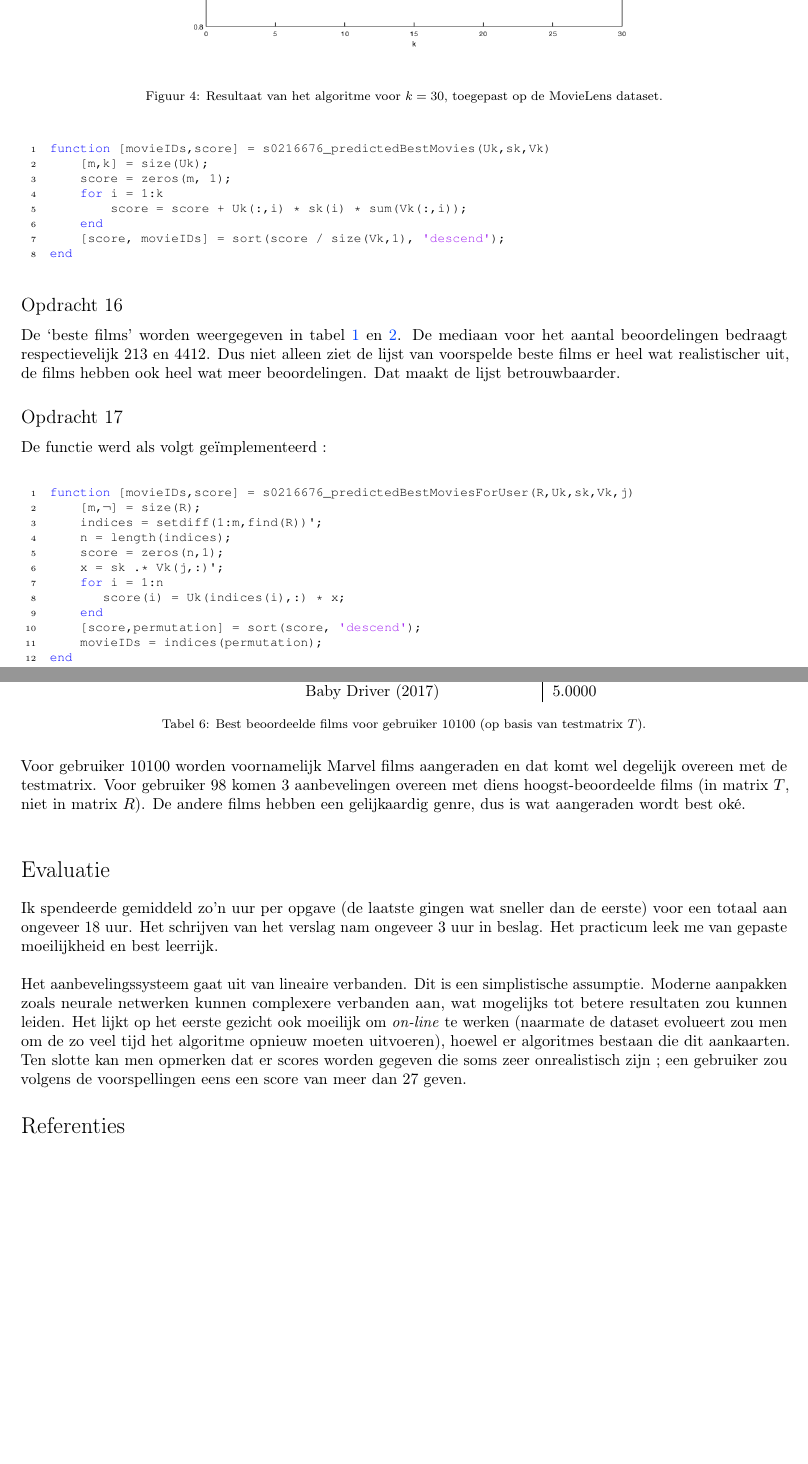
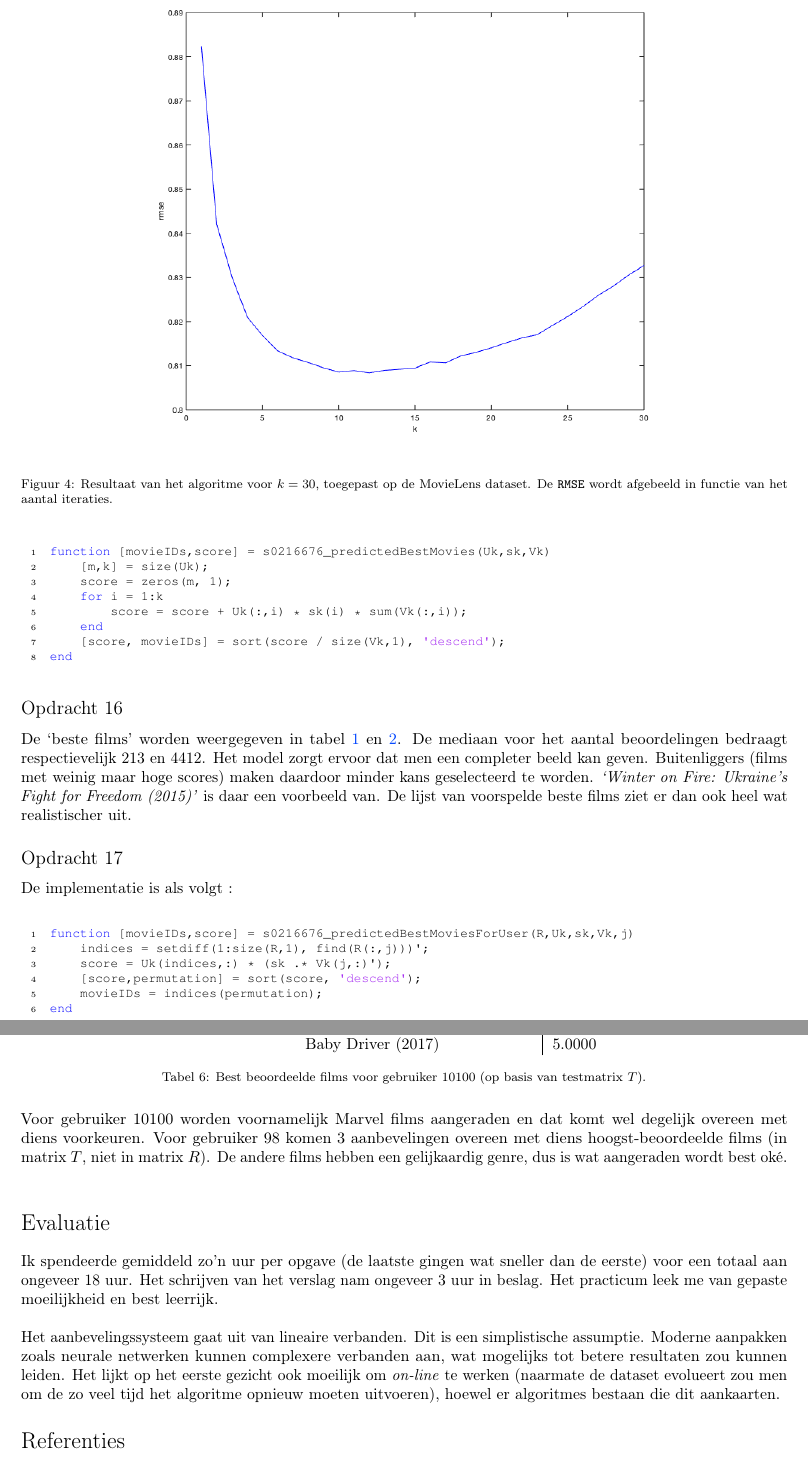
Before and after one commit to BrunoVDK/modellering-en-simulatie, a LaTeX CV (practicum_1/report/report.tex, which reads practicum_1/report/aanbevelingssysteem.tex, practicum_1/report/evaluatie.tex): two parts of pages 7 and 10 of 10, joined at a grey line, cut so that both start at the same text, the shorter picture padded with empty space. The pictures show the PDF file practicum_1/report/report.pdf that the author committed with the source.

Commit message:
Recode & Reformat Practicum 1

```diff
--- a/practicum_1/report/aanbevelingssysteem.tex
+++ b/practicum_1/report/aanbevelingssysteem.tex
@@ -224,8 +224,8 @@ Figuur \ref{fig:op12} geeft de fout weer in functie van het aantal iteraties. De
 
 \begin{figure}[]
 \centering
-\includegraphics[width=0.7\textwidth]{res/op12.png}
-\caption{Resultaat van het algoritme voor $k=30$, toegepast op de MovieLens dataset.}
+\includegraphics[width=0.77\textwidth]{res/op12.png}
+\caption{Resultaat van het algoritme voor $k=30$, toegepast op de MovieLens dataset. De \texttt{RMSE} wordt afgebeeld in functie van het aantal iteraties.}
 \label{fig:op12}
 \end{figure}
 
@@ -277,7 +277,7 @@ end
 
 \fakesubsection{Opdracht 16}
 
-De `beste films' worden weergegeven in tabel \ref{fig:op16a} en \ref{fig:op16b}. De mediaan voor het aantal beoordelingen bedraagt respectievelijk 213 en 4412. Dus niet alleen ziet de lijst van voorspelde beste films er heel wat realistischer uit, de films hebben ook heel wat meer beoordelingen. Dat maakt de lijst betrouwbaarder.
+De `beste films' worden weergegeven in tabel \ref{fig:op16a} en \ref{fig:op16b}. De mediaan voor het aantal beoordelingen bedraagt respectievelijk 213 en 4412. Het model zorgt ervoor dat men een completer beeld kan geven. Buitenliggers (films met weinig maar hoge scores) maken daardoor minder kans geselecteerd te worden. \textit{`Winter on Fire: Ukraine's Fight for Freedom (2015)'} is daar een voorbeeld van. De lijst van voorspelde beste films ziet er dan ook heel wat realistischer uit.
 
 %%%
 %%%
@@ -285,18 +285,12 @@ De `beste films' worden weergegeven in tabel \ref{fig:op16a} en \ref{fig:op16b}.
 
 \fakesubsection{Opdracht 17}
 
-De functie werd als volgt ge\"implementeerd :
+De implementatie is als volgt :
 
 \begin{lstlisting}
 function [movieIDs,score] = s0216676_predictedBestMoviesForUser(R,Uk,sk,Vk,j)
-    [m,~] = size(R);
-    indices = setdiff(1:m,find(R))';
-    n = length(indices);
-    score = zeros(n,1);
-    x = sk .* Vk(j,:)';
-    for i = 1:n
-       score(i) = Uk(indices(i),:) * x;
-    end
+    indices = setdiff(1:size(R,1), find(R(:,j)))';
+    score = Uk(indices,:) * (sk .* Vk(j,:)');
     [score,permutation] = sort(score, 'descend');
     movieIDs = indices(permutation);
 end
@@ -491,4 +485,4 @@ Baby Driver (2017) &                          5.0000
 \label{fig:op18d}
 \end{table}
 
-\noindent Voor gebruiker 10100 worden voornamelijk Marvel films aangeraden en dat komt wel degelijk overeen met  de testmatrix. Voor gebruiker 98 komen 3 aanbevelingen overeen met diens hoogst-beoordeelde films (in matrix $T$, niet in matrix $R$). De andere films hebben een gelijkaardig genre, dus is wat aangeraden wordt best ok\'e.\\
+\noindent Voor gebruiker 10100 worden voornamelijk Marvel films aangeraden en dat komt wel degelijk overeen met  diens voorkeuren. Voor gebruiker 98 komen 3 aanbevelingen overeen met diens hoogst-beoordeelde films (in matrix $T$, niet in matrix $R$). De andere films hebben een gelijkaardig genre, dus is wat aangeraden wordt best ok\'e.\\
--- a/practicum_1/report/evaluatie.tex
+++ b/practicum_1/report/evaluatie.tex
@@ -2,4 +2,4 @@
 
 Ik spendeerde gemiddeld zo'n uur per opgave (de laatste gingen wat sneller dan de eerste) voor een totaal aan ongeveer 18 uur. Het schrijven van het verslag nam ongeveer 3 uur in beslag. Het practicum leek me van gepaste moeilijkheid en best leerrijk.\\
 
-\par\noindent Het aanbevelingssysteem gaat uit van lineaire verbanden. Dit is een simplistische assumptie. Moderne aanpakken zoals neurale netwerken kunnen complexere verbanden aan, wat mogelijks tot betere resultaten zou kunnen leiden. Het lijkt op het eerste gezicht ook moeilijk om \textit{on-line} te werken (naarmate de dataset evolueert zou men om de zo veel tijd het algoritme opnieuw moeten uitvoeren), hoewel er algoritmes bestaan die dit aankaarten. Ten slotte kan men opmerken dat er scores worden gegeven die soms zeer onrealistisch zijn ; een gebruiker zou volgens de voorspellingen eens een score van meer dan 27 geven.
+\par\noindent Het aanbevelingssysteem gaat uit van lineaire verbanden. Dit is een simplistische assumptie. Moderne aanpakken zoals neurale netwerken kunnen complexere verbanden aan, wat mogelijks tot betere resultaten zou kunnen leiden. Het lijkt op het eerste gezicht ook moeilijk om \textit{on-line} te werken (naarmate de dataset evolueert zou men om de zo veel tijd het algoritme opnieuw moeten uitvoeren), hoewel er algoritmes bestaan die dit aankaarten.
```
Also changed, not shown: practicum_1/report/report.pdf, practicum_1/report/aanbevelingssysteem.tex (2 more changed lines), 1 other file.
